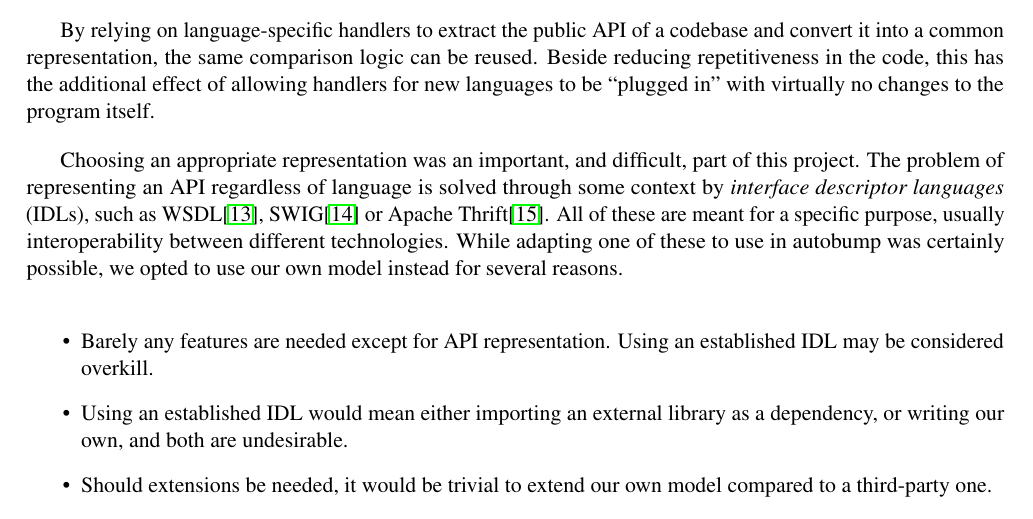
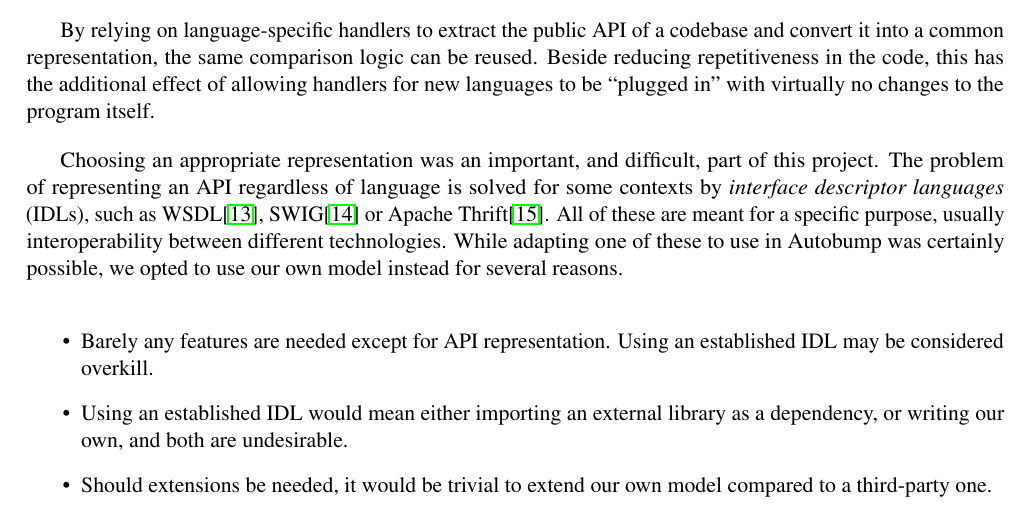
Before and after one commit to cshtarkov/autobump-dissertation, a LaTeX thesis (dissertation.tex): part of page 15 of 27, cut so that both start at the same text. Compiled offline with pdfLaTeX.

Commit message:
Fix Autobump spelling

```diff
--- a/dissertation.tex
+++ b/dissertation.tex
@@ -543,11 +543,11 @@ program itself.
 
 Choosing an appropriate representation was an important, and
 difficult, part of this project. The problem of representing an API
-regardless of language is solved through some context by
+regardless of language is solved for some contexts by
 \textit{interface descriptor languages} (IDLs), such as
 WSDL\cite{WSDL}, SWIG\cite{SWIG} or Apache Thrift\cite{Thrift}. All of
 these are meant for a specific purpose, usually interoperability between
-different technologies. While adapting one of these to use in autobump
+different technologies. While adapting one of these to use in Autobump
 was certainly possible, we opted to use our own model instead for
 several reasons.
 
```
